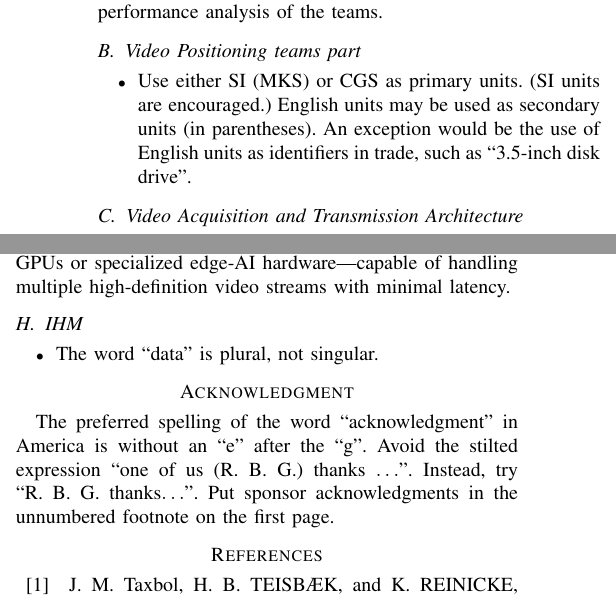
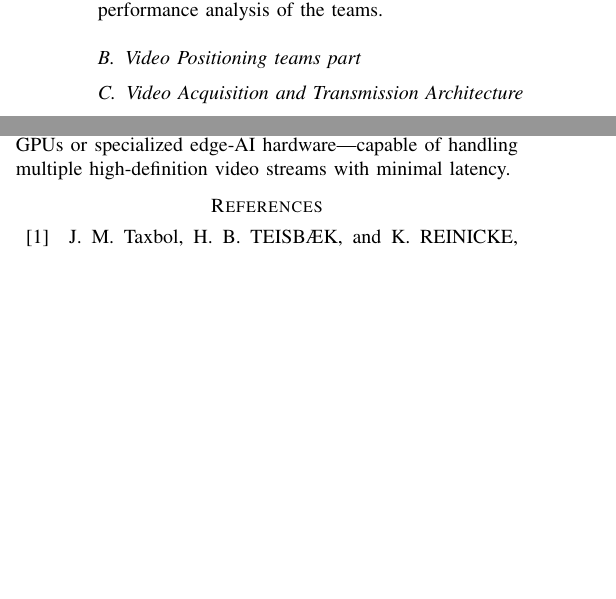
Before and after one commit to tiagocanto/PIR_suivi_par_camera, a LaTeX paper (PIR_ARTICLE/main.tex): two parts of the columns of pages 5 and 7 of 8, joined at a grey line, cut so that both start at the same text, the shorter picture padded with empty space. Compiled offline with pdfLaTeX; a missing font is replaced by an installed copy or a similar font; a LaTeX package or settings file that is missing is left out.

Commit message:
Update article

```diff
--- a/PIR_ARTICLE/main.tex
+++ b/PIR_ARTICLE/main.tex
@@ -251,9 +251,7 @@ Regarding the YOLO model we can conclude that this solution works for identifica
 To improve this project, we plan on using another YOLO model\cite{roboflow_tutorial_2024} to see the statistics of the game as well, identifying tackle, penalty kick, throw-in, scrum, and other similar rugby situations that our other model can’t identify. Another aimed improvement is to create a system\cite{roboflow_tutorial_2024} so the model could be able to after identifying the players, separate them between team A and team B. The system consists of a Sigmoid loss language image pre-trained\cite{roboflow_tutorial_2024} (extract color information from the player’s shirt), associated with an UMAP\cite{roboflow_tutorial_2024} (compact the previous information) and a Kmeans \cite{roboflow_tutorial_2024} (sort both teams). These improvements would highly increase the quality of the performance analysis of the teams.
 
 \subsection{Video Positioning teams part}
-\begin{itemize}
-\item Use either SI (MKS) or CGS as primary units. (SI units are encouraged.) English units may be used as secondary units (in parentheses). An exception would be the use of English units as identifiers in trade, such as ``3.5-inch disk drive''.
-\end{itemize}
+
 
 \subsection{Video Acquisition and Transmission Architecture}
 Real-time automated tracking of amateur rugby players imposes strict constraints regarding bandwidth, latency, and hardware costs. This section details the technological choices made to ensure a fluid and synchronized video stream to the central processing unit.
@@ -372,19 +370,6 @@ Following the validation of this logic on static images, the system was implemen
 The proposed algorithm has demonstrated high precision in action detection and camera switching logic. Recent testing phases have yielded highly conclusive results, confirming that our scoring heuristic effectively identifies the core of the game. However, a significant performance bottleneck occurs during video processing due to hardware limitations. On standard desktop environments, the system struggles to maintain the necessary inference speed for real-time responsiveness. While reducing the sampling rate (frames per second) could alleviate the computational strain, it would severely degrade the switching fluidity, often leaving the broadcast focused on an outdated area of play. Consequently, the transition from a functional prototype to a production-ready system necessitates high-performance computing resources—such as dedicated GPUs or specialized edge-AI hardware—capable of handling multiple high-definition video streams with minimal latency.
 
 
-\subsection{IHM}\label{SCM}
-\begin{itemize}
-\item The word ``data'' is plural, not singular.
-\end{itemize}
-
-\section*{Acknowledgment}
-
-The preferred spelling of the word ``acknowledgment'' in America is without
-an ``e'' after the ``g''. Avoid the stilted expression ``one of us (R. B.
-G.) thanks $\ldots$''. Instead, try ``R. B. G. thanks$\ldots$''. Put sponsor
-acknowledgments in the unnumbered footnote on the first page.
-
-
 \printbibliography
 
 \end{document}
```
Also changed, not shown: 9 other files.
